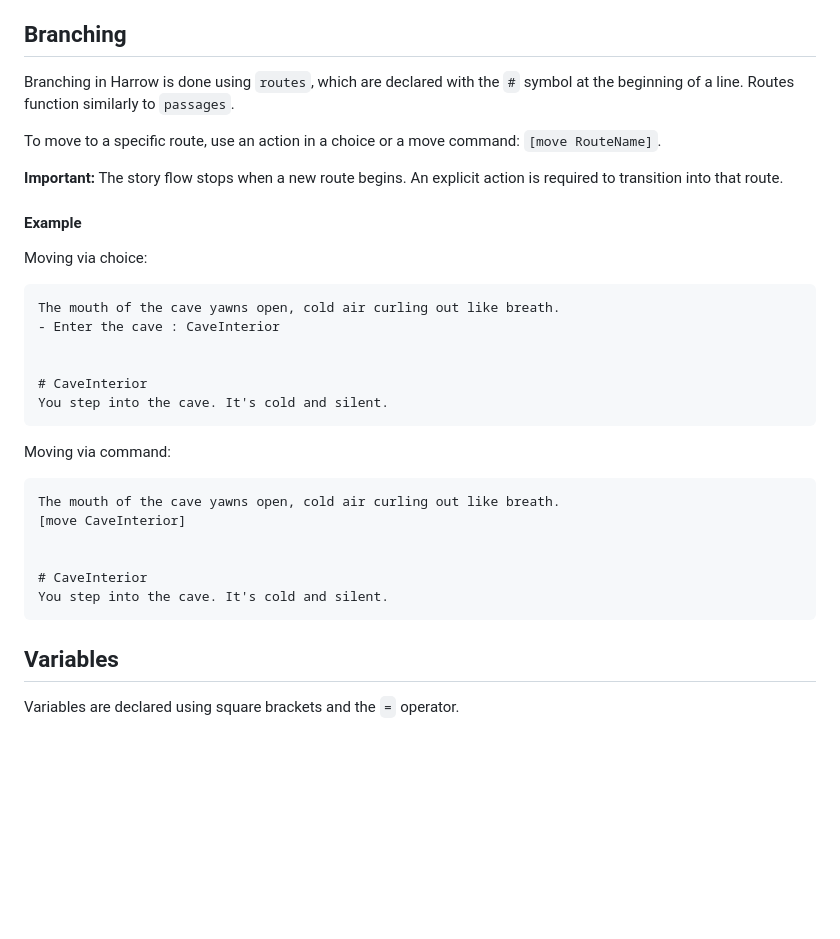
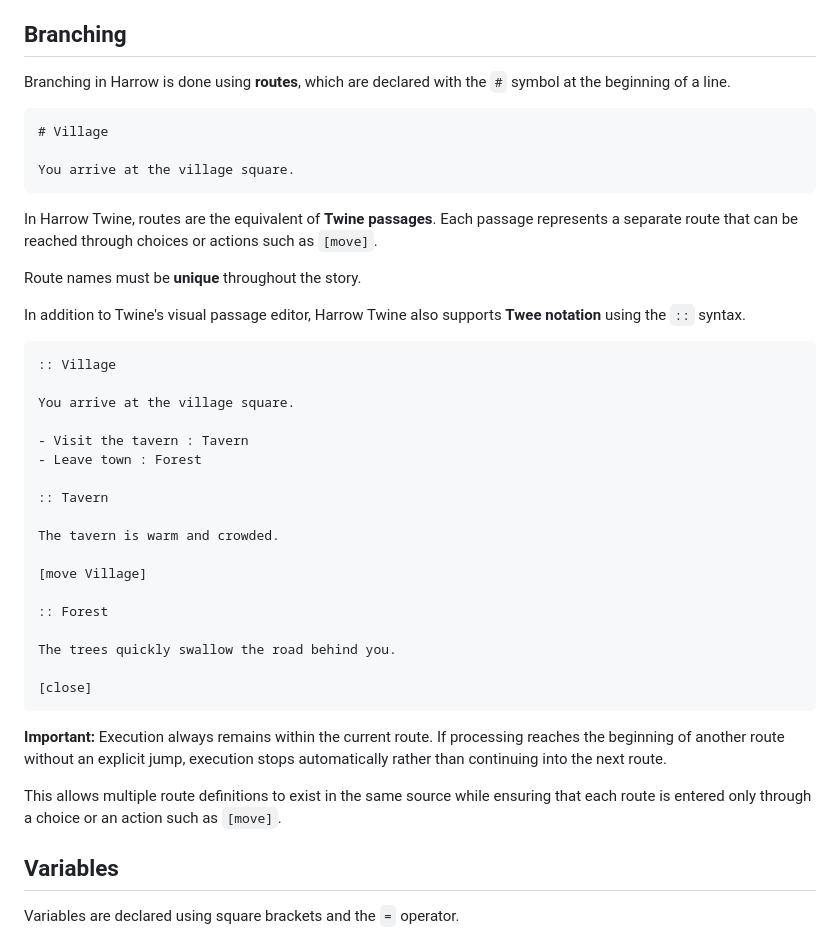
Before and after one commit to nayata/harrow-twine, a Markdown page: README.md, the part around one of its changes. Drawn GitHub-style; blank space fills up the shorter version.

````diff
--- a/README.md
+++ b/README.md
@@ -152,38 +152,44 @@ By default, disabled choices remain visible so the player can see that the optio
 
 ## Branching
 
-Branching in Harrow is done using `routes`, which are declared with the `#` symbol at the beginning of a line.
-Routes function similarly to `passages`.
+Branching in Harrow is done using **routes**, which are declared with the `#` symbol at the beginning of a line.
 
-To move to a specific route, use an action in a choice or a move command:
-`[move RouteName]`.
+```harrow
+# Village
 
-**Important:** The story flow stops when a new route begins.
-An explicit action is required to transition into that route.
-
-#### Example
-
-Moving via choice:
-
-```
-The mouth of the cave yawns open, cold air curling out like breath.
-- Enter the cave : CaveInterior
-
-
-# CaveInterior
-You step into the cave. It's cold and silent.
+You arrive at the village square.
 ```
 
-Moving via command:
+In Harrow Twine, routes are the equivalent of **Twine passages**. Each passage represents a separate route that can be reached through choices or actions such as `[move]`.
 
+Route names must be **unique** throughout the story.
+
+In addition to Twine's visual passage editor, Harrow Twine also supports **Twee notation** using the `::` syntax.
+
+```twee
+:: Village
+
+You arrive at the village square.
+
+- Visit the tavern : Tavern
+- Leave town : Forest
+
+:: Tavern
+
+The tavern is warm and crowded.
+
+[move Village]
+
+:: Forest
+
+The trees quickly swallow the road behind you.
+
+[close]
 ```
-The mouth of the cave yawns open, cold air curling out like breath.
-[move CaveInterior]
 
+**Important:** Execution always remains within the current route. If processing reaches the beginning of another route without an explicit jump, execution stops automatically rather than continuing into the next route.
 
-# CaveInterior
-You step into the cave. It's cold and silent.
-```
+This allows multiple route definitions to exist in the same source while ensuring that each route is entered only through a choice or an action such as `[move]`.
 
 
 
````
Also changed, not shown: other parts of README.md (+1 -1 lines).
